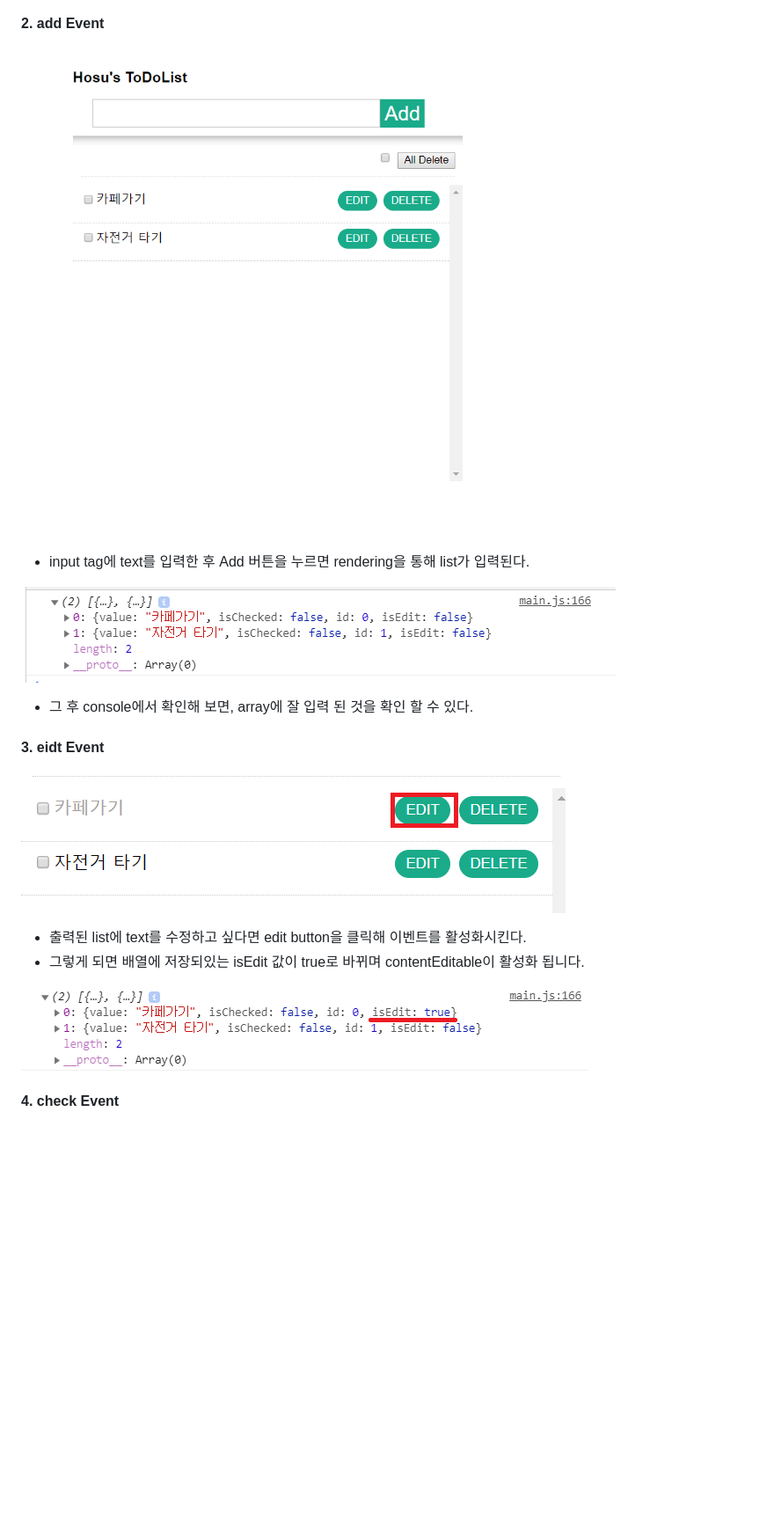
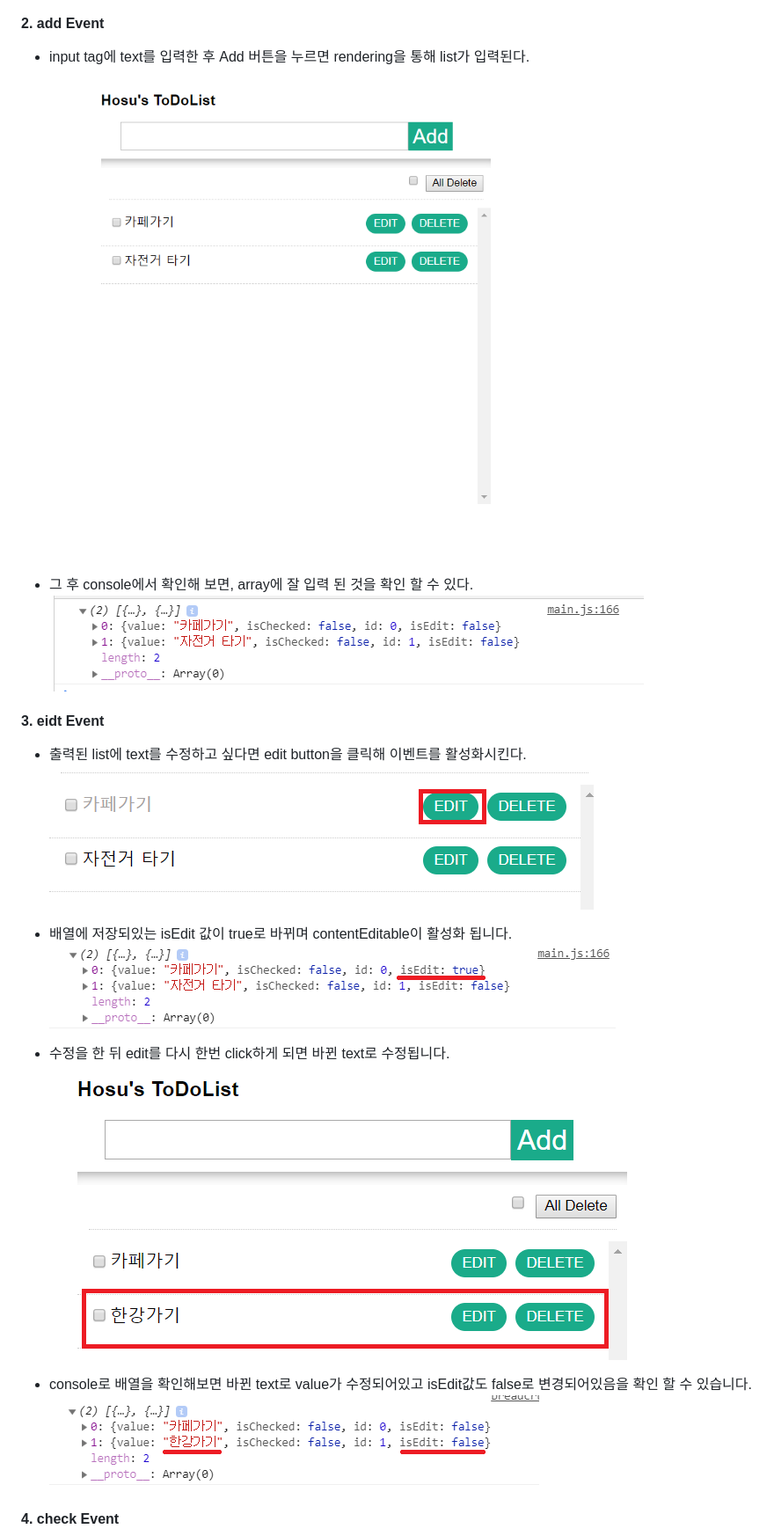
Before and after one commit to leehosu/ToDoList_Hosu, a Markdown page: README.md, the part around the change printed below. Shown: that part at 88% size. Drawn GitHub-style; pictures changed too: image/editFinish.png (added), image/editFinishArray.png (added); blank space fills up the shorter version.

Commit message:
edit markdown README and function Refactoring

```diff
--- a/README.md
+++ b/README.md
@@ -7,21 +7,27 @@
 ![mainIndex](./image/mainIndex.png)
 
 #### 2. add Event
-![addEvent](./image/addText.png)
 - input tag에 text를 입력한 후 Add 버튼을 누르면 rendering을 통해
 list가 입력된다.
+![addEvent](./image/addText.png)
 
+
+- 그 후 console에서 확인해 보면, array에 잘 입력 된 것을 확인 할 수 있다.
 ![addArray](./image/addArray.png)
 
-- 그 후 console에서 확인해 보면, array에 잘 입력 된 것을 확인 할 수 있다.
 
 #### 3. eidt Event
+- 출력된 list에 text를 수정하고 싶다면 edit button을 클릭해 이벤트를 활성화시킨다.
+![editEvent](./image/editEvent.png)
 
-![editEvent](./image/editEvent.png)
-- 출력된 list에 text를 수정하고 싶다면 edit button을 클릭해 이벤트를 활성화시킨다.
-- 그렇게 되면 배열에 저장되있는 isEdit 값이 true로 바뀌며 contentEditable이 활성화 됩니다.
+- 배열에 저장되있는 isEdit 값이 true로 바뀌며 contentEditable이 활성화 됩니다.
+![eidtEventArray](./image/editEventArray.png)
 
-![eidtEventArray](./image/editEventArray.png)
+- 수정을 한 뒤 edit를 다시 한번 click하게 되면 바뀐 text로 수정됩니다.
+![editFinish](./image/editFinish.png)
+
+- console로 배열을 확인해보면 바뀐 text로 value가 수정되어있고 isEdit값도 false로 변경되어있음을 확인 할 수 있습니다.
+![editFinishArray](./image/editFinishArray.png)
 
 #### 4. check Event
 ![checkEvent](./image/checkEvent.png)
```
Also changed, not shown: other parts of README.md (+19 -1 lines), 1 other file.
